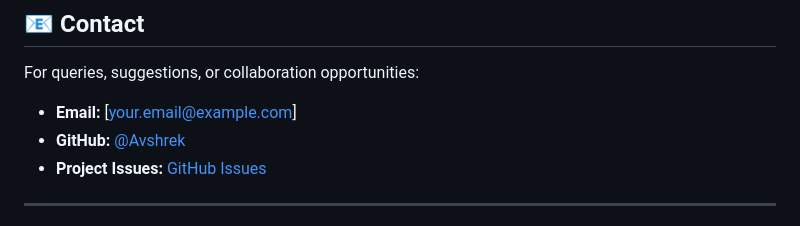
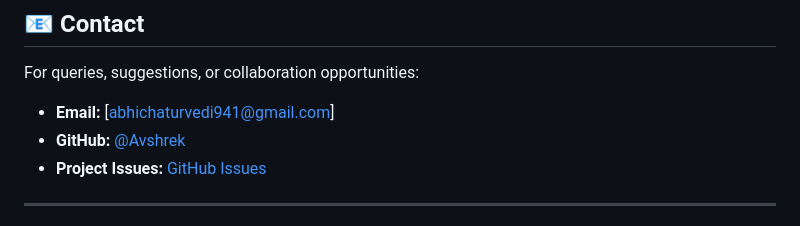
Before and after one commit to Avshrek/pbl_project, a Markdown page: README.md, the part around the change. Drawn GitHub-style.

```diff
--- a/README.md
+++ b/README.md
@@ -263,7 +263,7 @@ This project is licensed under the MIT License - see the [LICENSE](LICENSE) file
 
 For queries, suggestions, or collaboration opportunities:
 
-- **Email:** [your.email@example.com]
+- **Email:** [abhichaturvedi941@gmail.com]
 - **GitHub:** [@Avshrek](https://github.com/Avshrek)
 - **Project Issues:** [GitHub Issues](https://github.com/Avshrek/pbl_project/issues)
 
```
